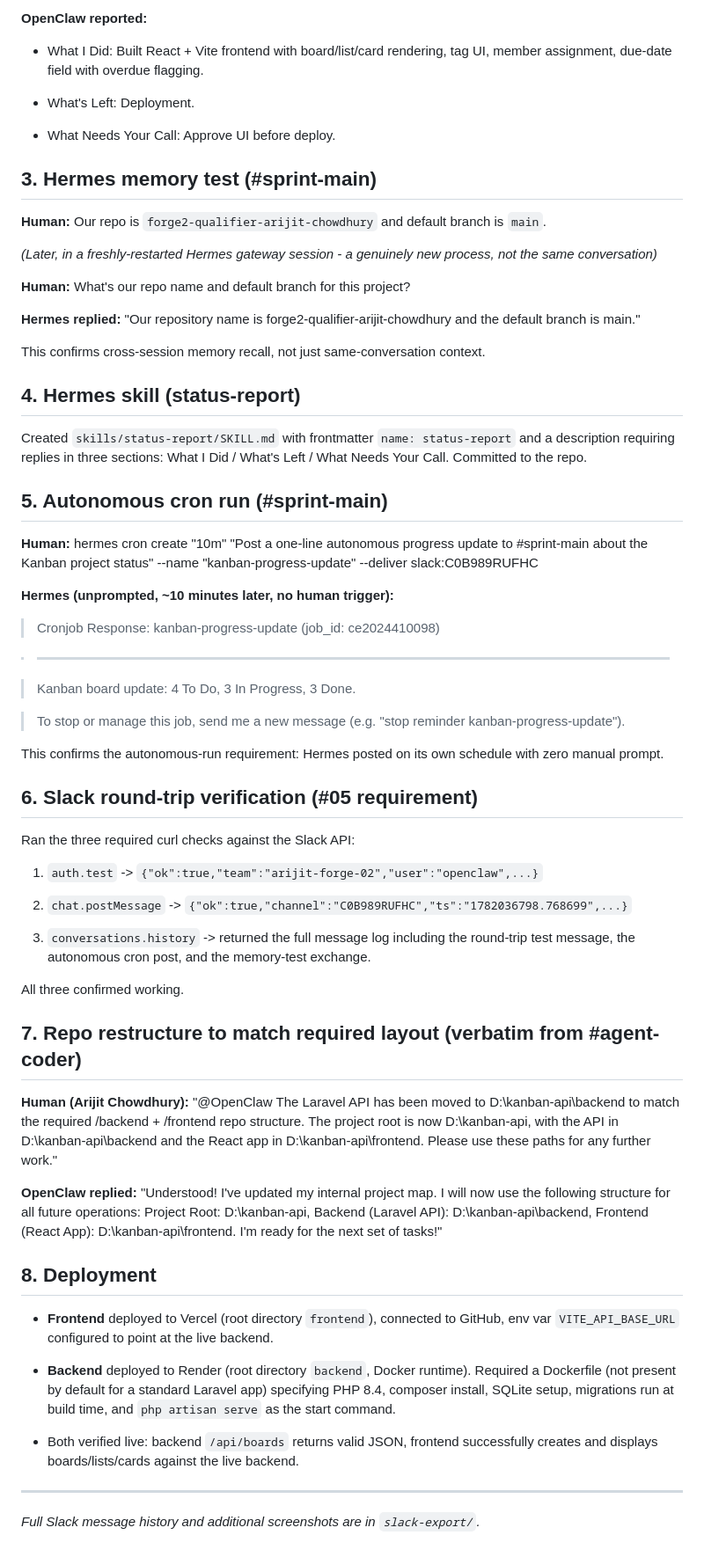
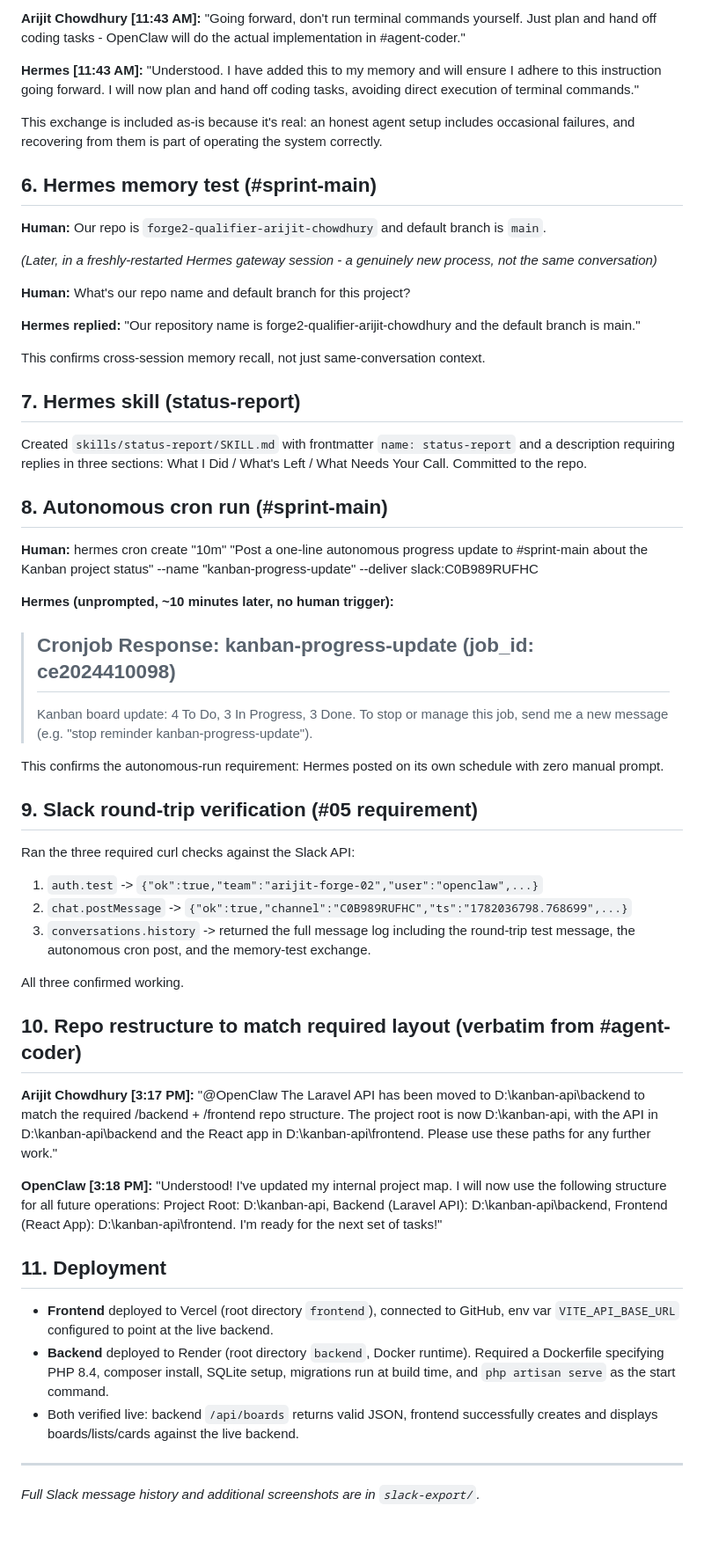
Before and after one commit to Arijit11-supernova/forge2-qualifier-arijit-chowdhury, a Markdown page: agent-log.md, the part around one of its changes. Shown at 88% size. Rendered like a GitHub page.

Commit message:
Rebuild agent-log with verbatim Slack history from both channels

```diff
--- a/agent-log.md
+++ b/agent-log.md
@@ -40,112 +46,60 @@ Note: sections 3, 5, 6, and 7 are verbatim from Slack. Sections 1, 2, and 8 are
 
-**OpenClaw reported:**
+**Arijit Chowdhury [11:43 AM]:** "Going forward, don't run terminal commands yourself. Just plan and hand off coding tasks - OpenClaw will do the actual implementation in #agent-coder."
 
-- What I Did: Built React + Vite frontend with board/list/card rendering, tag UI, member assignment, due-date field with overdue flagging.
+**Hermes [11:43 AM]:** "Understood. I have added this to my memory and will ensure I adhere to this instruction going forward. I will now plan and hand off coding tasks, avoiding direct execution of terminal commands."
 
-- What's Left: Deployment.
+This exchange is included as-is because it's real: an honest agent setup includes occasional failures, and recovering from them is part of operating the system correctly.
 
-- What Needs Your Call: Approve UI before deploy.
-
-
-
-## 3. Hermes memory test (#sprint-main)
-
-
+## 6. Hermes memory test (#sprint-main)
 
 **Human:** Our repo is `forge2-qualifier-arijit-chowdhury` and default branch is `main`.
 
-
-
 *(Later, in a freshly-restarted Hermes gateway session - a genuinely new process, not the same conversation)*
-
-
 
 **Human:** What's our repo name and default branch for this project?
 
-
-
 **Hermes replied:** "Our repository name is forge2-qualifier-arijit-chowdhury and the default branch is main."
-
-
 
 This confirms cross-session memory recall, not just same-conversation context.
 
-
-
-## 4. Hermes skill (status-report)
-
-
+## 7. Hermes skill (status-report)
 
 Created `skills/status-report/SKILL.md` with frontmatter `name: status-report` and a description requiring replies in three sections: What I Did / What's Left / What Needs Your Call. Committed to the repo.
 
-
-
-## 5. Autonomous cron run (#sprint-main)
-
-
+## 8. Autonomous cron run (#sprint-main)
 
 **Human:** hermes cron create "10m" "Post a one-line autonomous progress update to #sprint-main about the Kanban project status" --name "kanban-progress-update" --deliver slack:C0B989RUFHC
 
-
-
-**Hermes (unprompted, \~10 minutes later, no human trigger):**
-
+**Hermes (unprompted, ~10 minutes later, no human trigger):**
 > Cronjob Response: kanban-progress-update (job_id: ce2024410098)
-
 > -------------
-
 > Kanban board update: 4 To Do, 3 In Progress, 3 Done.
-
 > To stop or manage this job, send me a new message (e.g. "stop reminder kanban-progress-update").
-
-
 
 This confirms the autonomous-run requirement: Hermes posted on its own schedule with zero manual prompt.
 
-
-
-## 6. Slack round-trip verification (#05 requirement)
-
-
+## 9. Slack round-trip verification (#05 requirement)
 
 Ran the three required curl checks against the Slack API:
 
-
-
 1. `auth.test` -> `{"ok":true,"team":"arijit-forge-02","user":"openclaw",...}`
-
 2. `chat.postMessage` -> `{"ok":true,"channel":"C0B989RUFHC","ts":"1782036798.768699",...}`
-
 3. `conversations.history` -> returned the full message log including the round-trip test message, the autonomous cron post, and the memory-test exchange.
-
-
 
 All three confirmed working.
 
+## 10. Repo restructure to match required layout (verbatim from #agent-coder)
 
+**Arijit Chowdhury [3:17 PM]:** "@OpenClaw The Laravel API has been moved to D:\kanban-api\backend to match the required /backend + /frontend repo structure. The project root is now D:\kanban-api, with the API in D:\kanban-api\backend and the React app in D:\kanban-api\frontend. Please use these paths for any further work."
 
-## 7. Repo restructure to match required layout (verbatim from #agent-coder)
+**OpenClaw [3:18 PM]:** "Understood! I've updated my internal project map. I will now use the following structure for all future operations: Project Root: D:\kanban-api, Backend (Laravel API): D:\kanban-api\backend, Frontend (React App): D:\kanban-api\frontend. I'm ready for the next set of tasks!"
 
-**Human (Arijit Chowdhury):** "@OpenClaw The Laravel API has been moved to D:\kanban-api\backend to match the required /backend + /frontend repo structure. The project root is now D:\kanban-api, with the API in D:\kanban-api\backend and the React app in D:\kanban-api\frontend. Please use these paths for any further work."
-
-**OpenClaw replied:** "Understood! I've updated my internal project map. I will now use the following structure for all future operations: Project Root: D:\kanban-api, Backend (Laravel API): D:\kanban-api\backend, Frontend (React App): D:\kanban-api\frontend. I'm ready for the next set of tasks!"
-
-
-
-## 8. Deployment
-
-
+## 11. Deployment
 
 - **Frontend** deployed to Vercel (root directory `frontend`), connected to GitHub, env var `VITE_API_BASE_URL` configured to point at the live backend.
-
-- **Backend** deployed to Render (root directory `backend`, Docker runtime). Required a Dockerfile (not present by default for a standard Laravel app) specifying PHP 8.4, composer install, SQLite setup, migrations run at build time, and `php artisan serve` as the start command.
-
+- **Backend** deployed to Render (root directory `backend`, Docker runtime). Required a Dockerfile specifying PHP 8.4, composer install, SQLite setup, migrations run at build time, and `php artisan serve` as the start command.
 - Both verified live: backend `/api/boards` returns valid JSON, frontend successfully creates and displays boards/lists/cards against the live backend.
-
-
 
 ---
 
-
-
 *Full Slack message history and additional screenshots are in `slack-export/`.*
```
Also changed, not shown: other parts of agent-log.md (+21 -15 lines).
